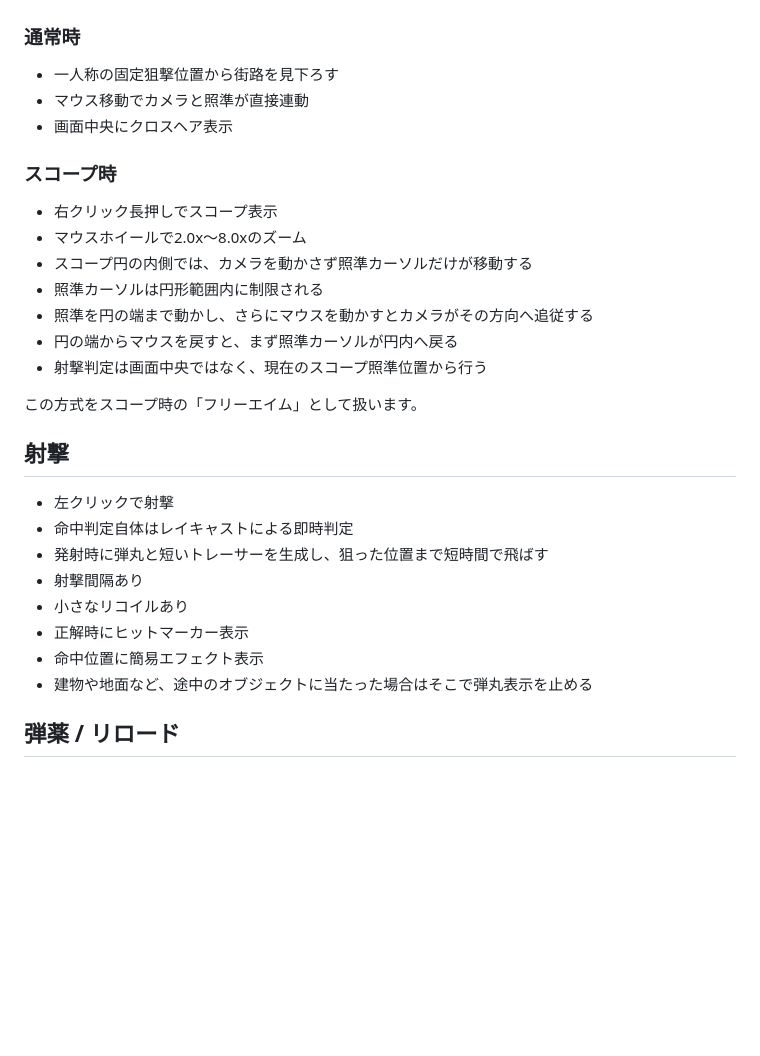
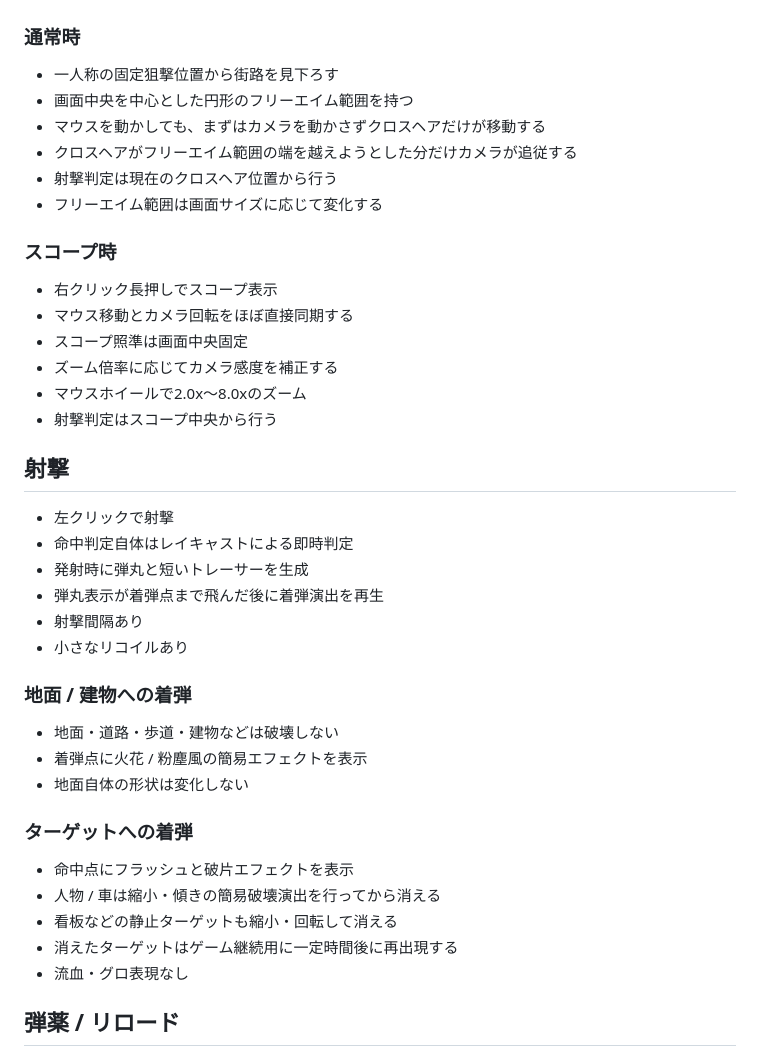
Before and after one commit to inowoo/street-scope, a Markdown page: README.md, the part around one of its changes. Drawn GitHub-style; blank space fills up the shorter version.

```diff
--- a/README.md
+++ b/README.md
@@ -86,31 +89,43 @@
 ### 通常時
 
 - 一人称の固定狙撃位置から街路を見下ろす
-- マウス移動でカメラと照準が直接連動
-- 画面中央にクロスヘア表示
+- 画面中央を中心とした円形のフリーエイム範囲を持つ
+- マウスを動かしても、まずはカメラを動かさずクロスヘアだけが移動する
+- クロスヘアがフリーエイム範囲の端を越えようとした分だけカメラが追従する
+- 射撃判定は現在のクロスヘア位置から行う
+- フリーエイム範囲は画面サイズに応じて変化する
 
 ### スコープ時
 
 - 右クリック長押しでスコープ表示
+- マウス移動とカメラ回転をほぼ直接同期する
+- スコープ照準は画面中央固定
+- ズーム倍率に応じてカメラ感度を補正する
 - マウスホイールで2.0x〜8.0xのズーム
-- スコープ円の内側では、カメラを動かさず照準カーソルだけが移動する
-- 照準カーソルは円形範囲内に制限される
-- 照準を円の端まで動かし、さらにマウスを動かすとカメラがその方向へ追従する
-- 円の端からマウスを戻すと、まず照準カーソルが円内へ戻る
-- 射撃判定は画面中央ではなく、現在のスコープ照準位置から行う
-
-この方式をスコープ時の「フリーエイム」として扱います。
+- 射撃判定はスコープ中央から行う
 
 ## 射撃
 
 - 左クリックで射撃
 - 命中判定自体はレイキャストによる即時判定
-- 発射時に弾丸と短いトレーサーを生成し、狙った位置まで短時間で飛ばす
+- 発射時に弾丸と短いトレーサーを生成
+- 弾丸表示が着弾点まで飛んだ後に着弾演出を再生
 - 射撃間隔あり
 - 小さなリコイルあり
-- 正解時にヒットマーカー表示
-- 命中位置に簡易エフェクト表示
-- 建物や地面など、途中のオブジェクトに当たった場合はそこで弾丸表示を止める
+
+### 地面 / 建物への着弾
+
+- 地面・道路・歩道・建物などは破壊しない
+- 着弾点に火花 / 粉塵風の簡易エフェクトを表示
+- 地面自体の形状は変化しない
+
+### ターゲットへの着弾
+
+- 命中点にフラッシュと破片エフェクトを表示
+- 人物 / 車は縮小・傾きの簡易破壊演出を行ってから消える
+- 看板などの静止ターゲットも縮小・回転して消える
+- 消えたターゲットはゲーム継続用に一定時間後に再出現する
+- 流血・グロ表現なし
 
 ## 弾薬 / リロード
 
```
Also changed, not shown: other parts of README.md (+46 -27 lines).
